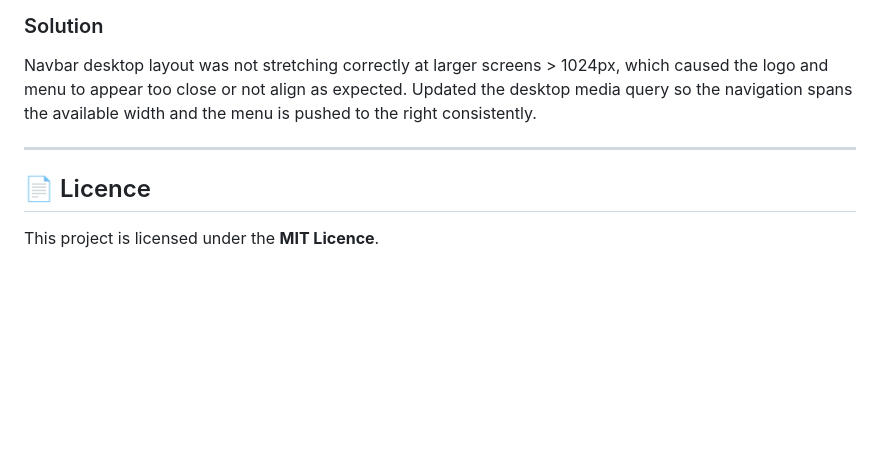
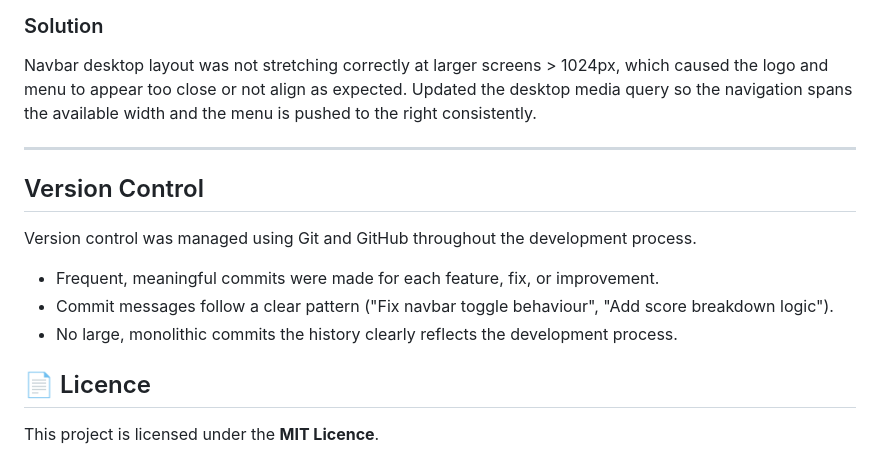
Before and after one commit to 11florin/tacho-quiz, a Markdown page: README.md, the part around the change. Rendered like a GitHub page; blank space fills up the shorter version.

Commit message:
Add Version Control section on README.md

```diff
--- a/README.md
+++ b/README.md
@@ -432,6 +432,14 @@ Navbar desktop layout was not stretching correctly at larger screens > 1024px, w
 
 ---
 
+## Version Control
+
+Version control was managed using Git and GitHub throughout the development process.
+
+- Frequent, meaningful commits were made for each feature, fix, or improvement.
+- Commit messages follow a clear pattern ("Fix navbar toggle behaviour", "Add score breakdown logic").
+- No large, monolithic commits the history clearly reflects the development process.
+
 ## 📄 Licence
 
 This project is licensed under the **MIT Licence**.
```
